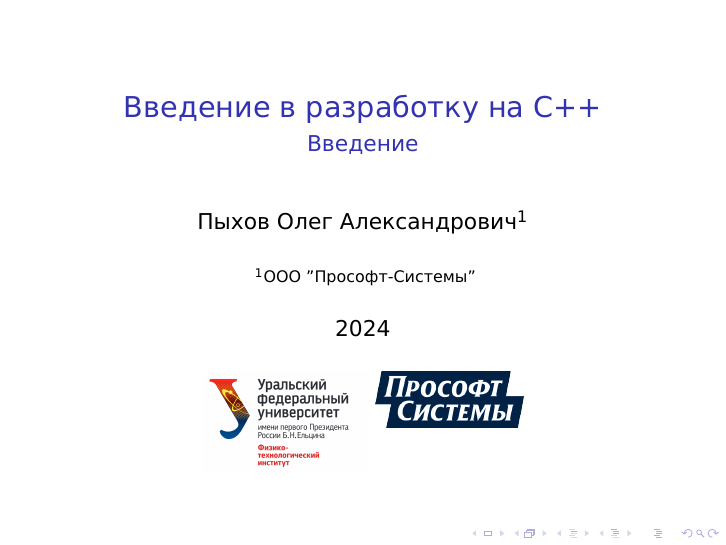
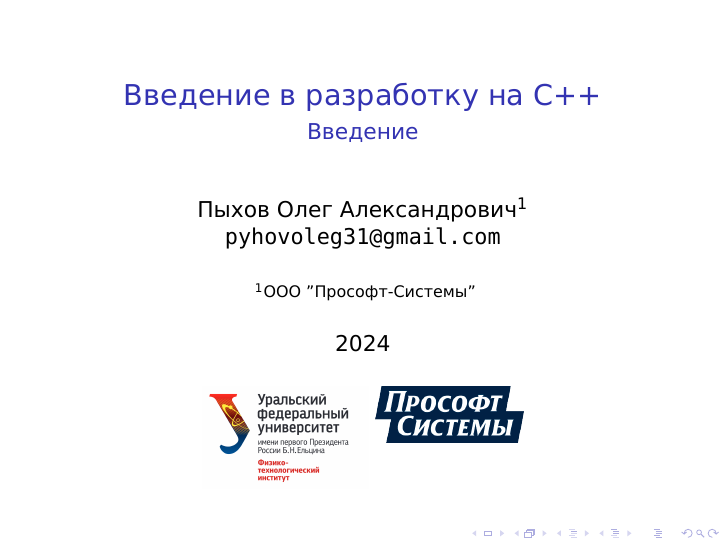
Before and after one commit to czertyaka/CppDevCourse, LaTeX slides (Presentations/1-Intro/intro.tex): the whole page. Compiled offline with XeLaTeX.

Commit message:
added email

```diff
--- a/Presentations/1-Intro/intro.tex
+++ b/Presentations/1-Intro/intro.tex
@@ -12,7 +12,7 @@
 
 \title{Введение в разработку на C++}
 \subtitle{Введение}
-\author{Пыхов~Олег~Александрович\inst{1}}
+\author{Пыхов~Олег~Александрович\inst{1} \\ \texttt{pyhovoleg31@gmail.com}}
 \institute{
     \inst{1}%
     ООО~"Прософт-Системы"
```
